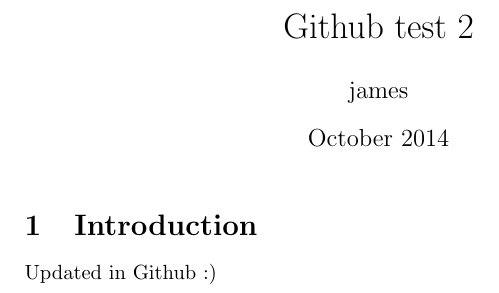
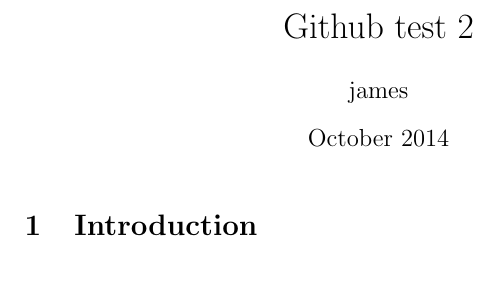
Before and after one commit to jpallen/Github-test-2, a LaTeX document (main.tex): part of the page, cut so that both start at the same text. Compiled offline with pdfLaTeX.

Commit message:
Merge from ShareLaTeX

```diff
--- a/main.tex
+++ b/main.tex
@@ -11,6 +11,4 @@
 
 \section{Introduction}
 
-Updated in Github :)
-
 \end{document}
```
